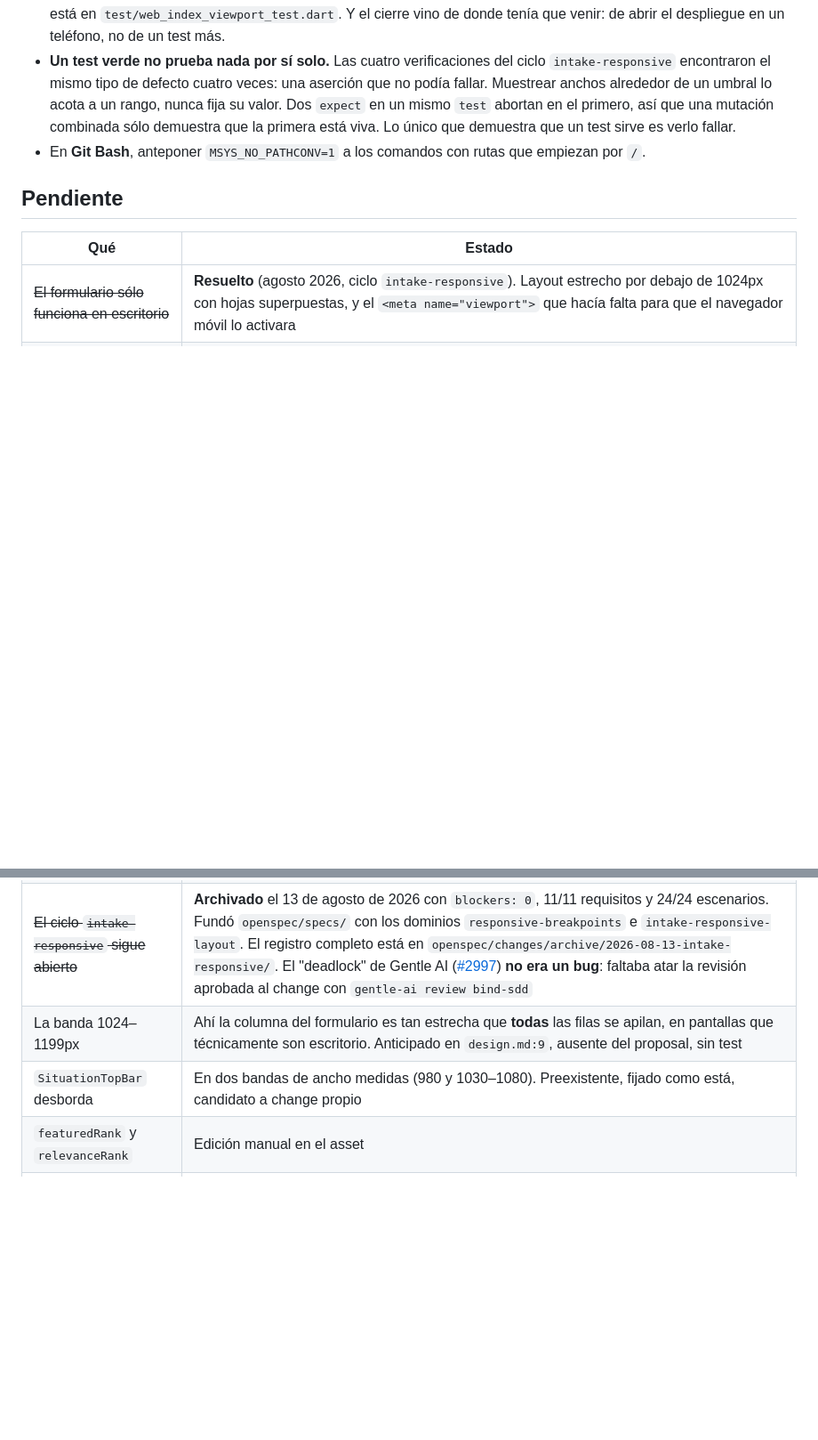
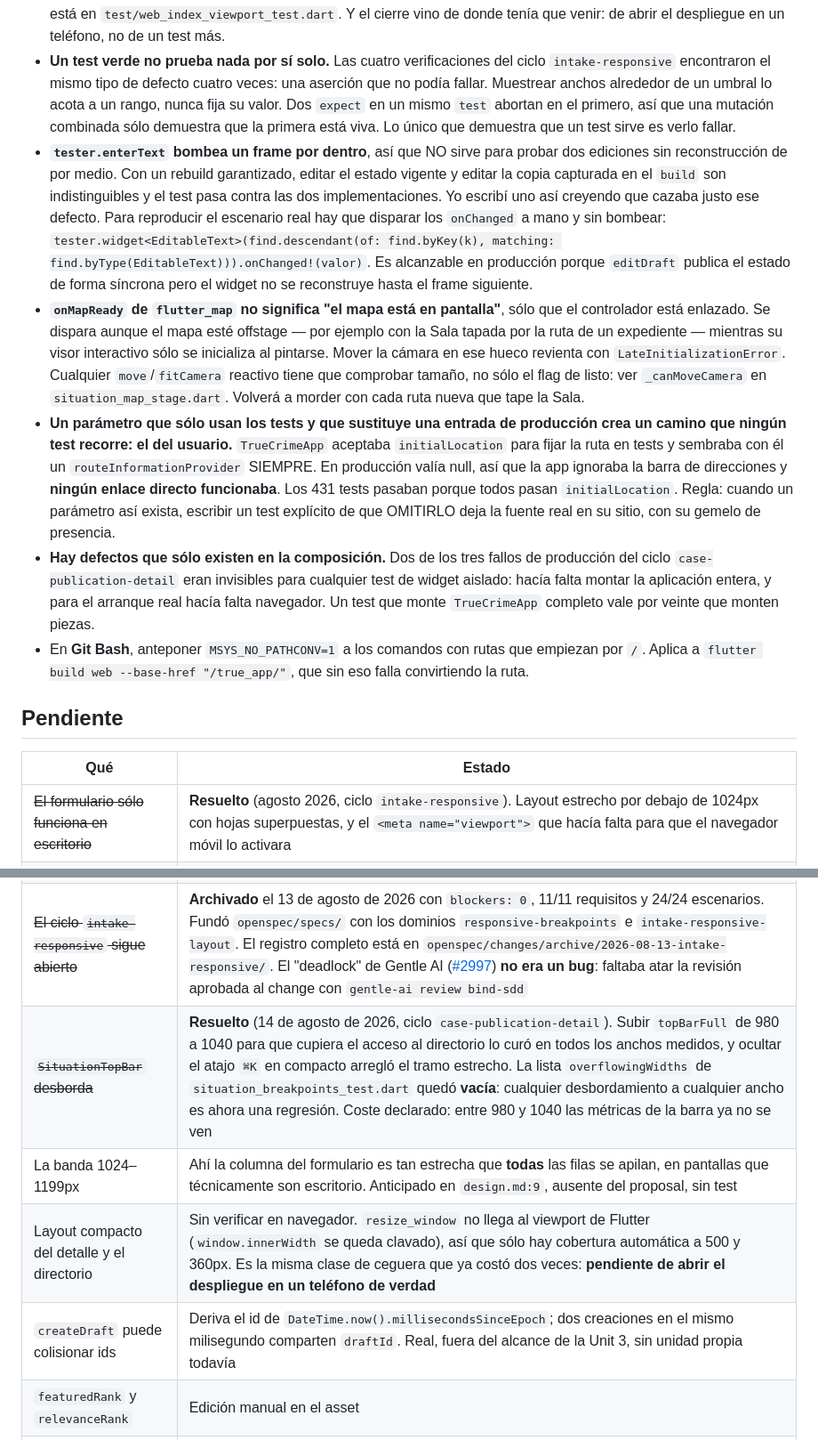
Before and after one commit to JuanjoDior/true_app, a Markdown page: PROJECT_CONTEXT.md, 2 parts joined by grey strips. Shown at 89% size. GitHub-like rendering; blank space fills up the shorter version.

```diff
--- a/PROJECT_CONTEXT.md
+++ b/PROJECT_CONTEXT.md
@@ -122,8 +122,39 @@ Tres piezas que conviene conocer antes de tocar nada:
   acota a un rango, nunca fija su valor. Dos `expect` en un mismo `test` abortan
   en el primero, así que una mutación combinada sólo demuestra que la primera
   está viva. Lo único que demuestra que un test sirve es verlo fallar.
+- **`tester.enterText` bombea un frame por dentro**, así que NO sirve para probar
+  dos ediciones sin reconstrucción de por medio. Con un rebuild garantizado,
+  editar el estado vigente y editar la copia capturada en el `build` son
+  indistinguibles y el test pasa contra las dos implementaciones. Yo escribí uno
+  así creyendo que cazaba justo ese defecto. Para reproducir el escenario real
+  hay que disparar los `onChanged` a mano y sin bombear:
+  `tester.widget<EditableText>(find.descendant(of: find.byKey(k), matching:
+  find.byType(EditableText))).onChanged!(valor)`. Es alcanzable en producción
+  porque `editDraft` publica el estado de forma síncrona pero el widget no se
+  reconstruye hasta el frame siguiente.
+- **`onMapReady` de `flutter_map` no significa "el mapa está en pantalla"**, sólo
+  que el controlador está enlazado. Se dispara aunque el mapa esté offstage — por
+  ejemplo con la Sala tapada por la ruta de un expediente — mientras su visor
+  interactivo sólo se inicializa al pintarse. Mover la cámara en ese hueco revienta
+  con `LateInitializationError`. Cualquier `move`/`fitCamera` reactivo tiene que
+  comprobar tamaño, no sólo el flag de listo: ver `_canMoveCamera` en
+  `situation_map_stage.dart`. Volverá a morder con cada ruta nueva que tape la Sala.
+- **Un parámetro que sólo usan los tests y que sustituye una entrada de producción
+  crea un camino que ningún test recorre: el del usuario.** `TrueCrimeApp` aceptaba
+  `initialLocation` para fijar la ruta en tests y sembraba con él un
+  `routeInformationProvider` SIEMPRE. En producción valía null, así que la app
+  ignoraba la barra de direcciones y **ningún enlace directo funcionaba**. Los 431
+  tests pasaban porque todos pasan `initialLocation`. Regla: cuando un parámetro
+  así exista, escribir un test explícito de que OMITIRLO deja la fuente real en su
+  sitio, con su gemelo de presencia.
+- **Hay defectos que sólo existen en la composición.** Dos de los tres fallos de
+  producción del ciclo `case-publication-detail` eran invisibles para cualquier
+  test de widget aislado: hacía falta montar la aplicación entera, y para el
+  arranque real hacía falta navegador. Un test que monte `TrueCrimeApp` completo
+  vale por veinte que monten piezas.
 - En **Git Bash**, anteponer `MSYS_NO_PATHCONV=1` a los comandos con rutas que
-  empiezan por `/`.
+  empiezan por `/`. Aplica a `flutter build web --base-href "/true_app/"`, que sin
+  eso falla convirtiendo la ruta.
 
 ## Pendiente
 
@@ -132,8 +163,10 @@ Tres piezas que conviene conocer antes de tocar nada:
 | ~~El formulario sólo funciona en escritorio~~ | **Resuelto** (agosto 2026, ciclo `intake-responsive`). Layout estrecho por debajo de 1024px con hojas superpuestas, y el `<meta name="viewport">` que hacía falta para que el navegador móvil lo activara |
 | ~~Comprobar en un dispositivo real~~ | **Hecho** (12 de agosto de 2026). El mantenedor abrió el despliegue público desde un teléfono y confirmó **las dos** pantallas: el formulario de alta y la Sala de Situación |
 | ~~El ciclo `intake-responsive` sigue abierto~~ | **Archivado** el 13 de agosto de 2026 con `blockers: 0`, 11/11 requisitos y 24/24 escenarios. Fundó `openspec/specs/` con los dominios `responsive-breakpoints` e `intake-responsive-layout`. El registro completo está en `openspec/changes/archive/2026-08-13-intake-responsive/`. El "deadlock" de Gentle AI ([#2997](https://github.com/Gentleman-Programming/gentle-ai/issues/2997)) **no era un bug**: faltaba atar la revisión aprobada al change con `gentle-ai review bind-sdd` |
+| ~~`SituationTopBar` desborda~~ | **Resuelto** (14 de agosto de 2026, ciclo `case-publication-detail`). Subir `topBarFull` de 980 a 1040 para que cupiera el acceso al directorio lo curó en todos los anchos medidos, y ocultar el atajo `⌘K` en compacto arregló el tramo estrecho. La lista `overflowingWidths` de `situation_breakpoints_test.dart` quedó **vacía**: cualquier desbordamiento a cualquier ancho es ahora una regresión. Coste declarado: entre 980 y 1040 las métricas de la barra ya no se ven |
 | La banda 1024–1199px | Ahí la columna del formulario es tan estrecha que **todas** las filas se apilan, en pantallas que técnicamente son escritorio. Anticipado en `design.md:9`, ausente del proposal, sin test |
-| `SituationTopBar` desborda | En dos bandas de ancho medidas (980 y 1030–1080). Preexistente, fijado como está, candidato a change propio |
+| Layout compacto del detalle y el directorio | Sin verificar en navegador. `resize_window` no llega al viewport de Flutter (`window.innerWidth` se queda clavado), así que sólo hay cobertura automática a 500 y 360px. Es la misma clase de ceguera que ya costó dos veces: **pendiente de abrir el despliegue en un teléfono de verdad** |
+| `createDraft` puede colisionar ids | Deriva el id de `DateTime.now().millisecondsSinceEpoch`; dos creaciones en el mismo milisegundo comparten `draftId`. Real, fuera del alcance de la Unit 3, sin unidad propia todavía |
 | `featuredRank` y `relevanceRank` | Edición manual en el asset |
 | Error en consola al arrancar | `updates_ticker.dart:46`, sin efecto visible |
 
```
Also changed, not shown: HANDOFF.md (added, +107 -0 lines).
